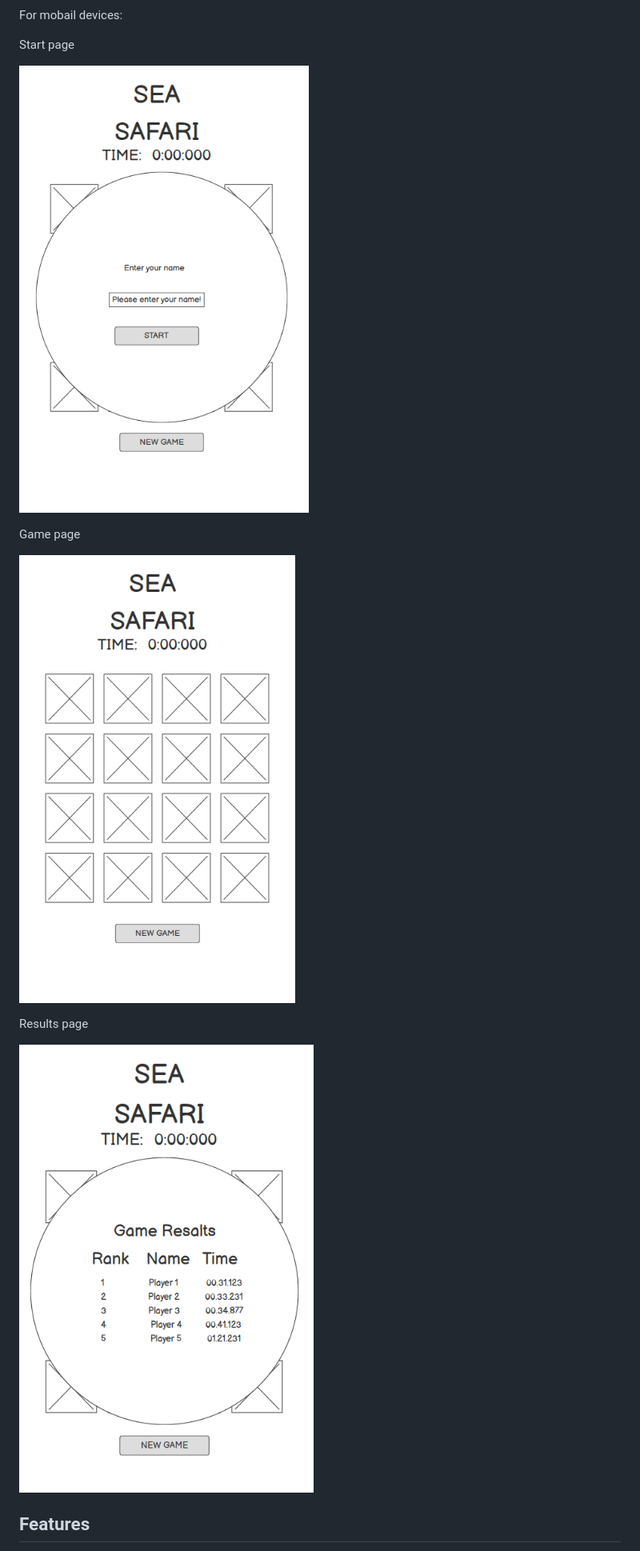
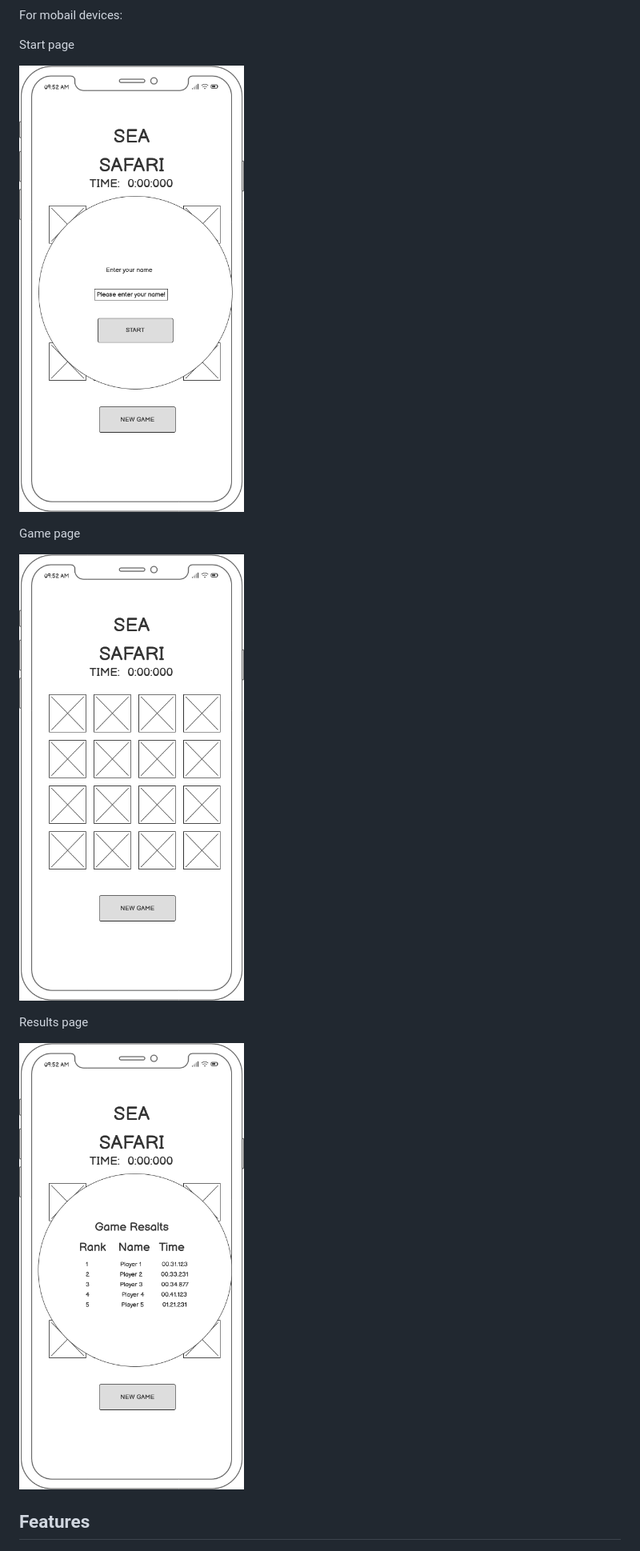
Before and after one commit to CodeWizard-1/memory-game-sea-safari, a Markdown page: README.md, the part around the change. Shown: that part at 80% size. Rendered like a GitHub page; pictures changed too: documentation/Mobile-game-page.png (added), documentation/Mobile-results-page.png (added), documentation/Mobile-start-page.png (added).

Commit message:
Update screnshots wireframes in readme

```diff
--- a/README.md
+++ b/README.md
@@ -35,15 +35,15 @@ For mobail devices:
 
 Start page
 
-![Alt text](image-3.png)
+![Alt text](./documentation/Mobile-start-page.png)
 
 Game page
 
-![Alt text](image-4.png)
+![Alt text](./documentation/Mobile-game-page.png)
 
 Results page
 
-![Alt text](image-5.png)
+![Alt text](./documentation/Mobile-results-page.png)
 
 ## Features
 
```
